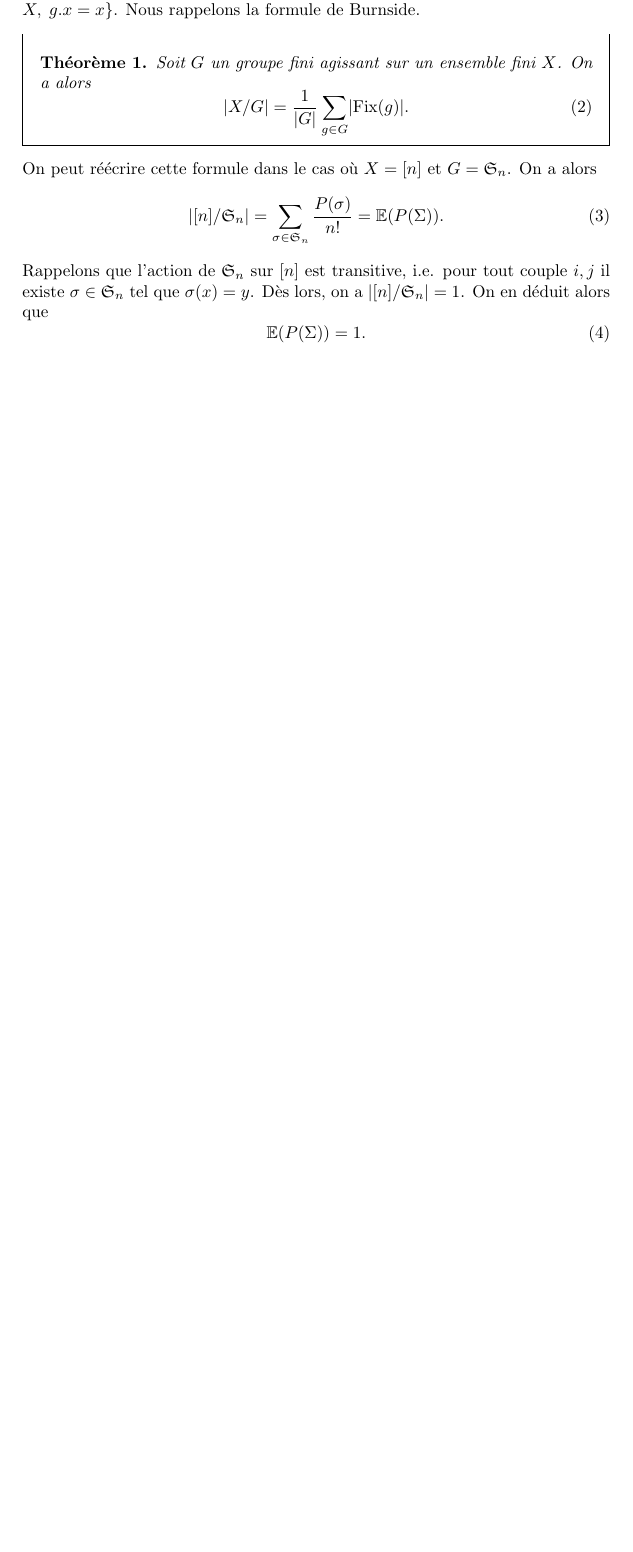
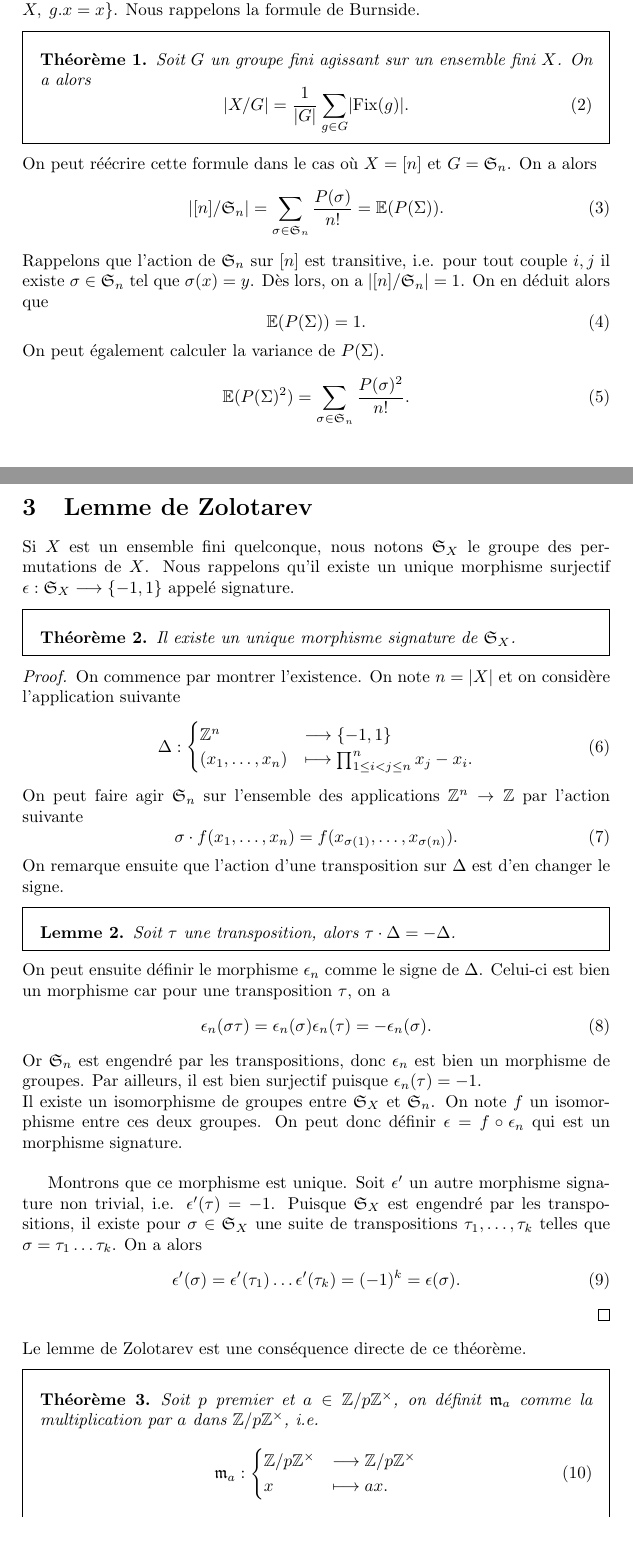
Before and after one commit to EvaristeMJ/Latex, a LaTeX paper (work/french/developpements/main.tex, which reads work/french/developpements/section/Lemme-de-Zolotarev.tex, work/french/developpements/section/Nombre-moyen-de-points-fixes.tex): part of page 2 of 2 before the commit and two parts of pages 2 and 3 of 4 after it, the two joined at a grey line, cut so that both start at the same text, the shorter picture padded with empty space. Compiled offline with pdfLaTeX.

Commit message:
lemme de zolotarev

```diff
--- a/work/french/developpements/main.tex
+++ b/work/french/developpements/main.tex
@@ -7,6 +7,15 @@
 \usepackage{hyperref}
 
 \usepackage{mdframed}
+
+\newcommand*{\R}{\mathbb{R}}
+\newcommand*{\C}{\mathbb{C}}
+\newcommand*{\N}{\mathbb{N}}
+\newcommand*{\Z}{\mathbb{Z}}
+\newcommand*{\Q}{\mathbb{Q}}
+\newcommand*{\F}{\mathbb{F}}
+\newcommand*{\Pb}{\mathbb{P}}
+
 
 \newmdtheoremenv{theorem}{Théorème}
 \newmdtheoremenv{lemma}{Lemme}
--- /dev/null
+++ b/work/french/developpements/section/Lemme-de-Zolotarev.tex
@@ -0,0 +1,53 @@
+\documentclass[../main.tex]{subfiles}
+\begin{document}
+\section{Lemme de Zolotarev}
+Si \(X\) est un ensemble fini quelconque, nous notons \(\mathfrak{S}_X\) le groupe des permutations de \(X\).
+Nous rappelons qu'il existe un unique morphisme surjectif \(\epsilon : \mathfrak{S}_X \longrightarrow \{-1,1\}\)
+appelé signature.
+\begin{theorem} Il existe un unique morphisme signature de \(\mathfrak{S}_X\).
+\end{theorem}
+\begin{proof}
+    On commence par montrer l'existence. On note \(n = \lvert X \rvert\) et on considère l'application suivante
+    \begin{equation}
+        \Delta : \begin{cases}
+            \mathbb{Z}^n & \longrightarrow \{-1,1\}\\
+            (x_1,\ldots,x_n) & \longmapsto \prod_{1\le i<j \le n}^n x_j -x_i.
+        \end{cases}
+    \end{equation}
+    On peut faire agir \(\mathfrak{S}_n\) sur l'ensemble des applications \(\mathbb{Z}^n\to \mathbb{Z}\) par l'action suivante
+    \begin{equation}
+        \sigma \cdot f (x_1, \ldots, x_n) = f(x_{\sigma(1)},\ldots, x_{\sigma(n)}).
+    \end{equation}
+    On remarque ensuite que l'action d'une transposition sur \(\Delta\) est d'en changer le signe.
+    \begin{lemma}
+        Soit \(\tau\) une transposition, alors \(\tau \cdot \Delta = -\Delta\).
+    \end{lemma}
+    On peut ensuite définir le morphisme \(\epsilon_n\) comme le signe de \(\Delta\).
+    Celui-ci est bien un morphisme car pour une transposition \(\tau\), on a
+    \begin{equation}
+        \epsilon_n(\sigma\tau) = \epsilon_n(\sigma)\epsilon_n(\tau) = -\epsilon_n(\sigma).
+    \end{equation}
+    Or \(\mathfrak{S}_n\) est engendré par les transpositions, donc \(\epsilon_n\) est bien un morphisme de groupes.
+    Par ailleurs, il est bien surjectif puisque \(\epsilon_n(\tau) = -1\).
+    \\
+    Il existe un isomorphisme de groupes entre \(\mathfrak{S}_X\) et \(\mathfrak{S}_n\). On note \(f\) un isomorphisme entre ces deux groupes.
+    On peut donc définir \(\epsilon = f\circ \epsilon_n\) qui est un morphisme signature.
+    \\
+
+    Montrons que ce morphisme est unique. Soit \(\epsilon'\) un autre morphisme signature non trivial, i.e. \(\epsilon'(\tau) = -1\).
+    Puisque \(\mathfrak{S}_X\) est engendré par les transpositions, il existe pour \(\sigma\in \mathfrak{S}_X\) une suite de transpositions \(\tau_1,\ldots, \tau_k\) telles que \(\sigma = \tau_1\ldots \tau_k\).
+    On a alors
+    \begin{equation}
+        \epsilon'(\sigma) = \epsilon'(\tau_1)\ldots \epsilon'(\tau_k) = (-1)^k = \epsilon(\sigma).
+    \end{equation}
+\end{proof}
+Le lemme de Zolotarev est une conséquence directe de ce théorème.
+\begin{theorem} Soit \(p\) premier et \(a\in \Z/p\Z^\times\), on définit \(\mathfrak{m}_a\) comme la multiplication par \(a\) dans \(\Z/p\Z^\times\), i.e.
+    \begin{equation}
+        \mathfrak{m}_a : \begin{cases}
+            \Z/p\Z^\times & \longrightarrow \Z/p\Z^\times\\
+            x & \longmapsto ax.
+        \end{cases}
+    \end{equation}
+    Alors, \(\mathfrak{m}_a\) est une permutation de \(\Z/p\Z^\times\) de signature \(\epsilon(\mathfrak{m}_a) = \left(\frac{a}{p}\right)\).
+\end{theorem}
--- a/work/french/developpements/section/Nombre-moyen-de-points-fixes.tex
+++ b/work/french/developpements/section/Nombre-moyen-de-points-fixes.tex
@@ -26,5 +26,8 @@ On en déduit alors que
 \begin{equation}
     \mathbb{E}(P(\Sigma)) = 1.
 \end{equation}
-
+On peut également calculer la variance de \(P(\Sigma)\).
+\begin{equation}
+    \mathbb{E}(P(\Sigma)^2) = \sum_{\sigma\in \mathfrak{S}_n} \frac{P(\sigma)^2}{n!}.
+\end{equation}
 \end{document}
```
Also changed, not shown: work/french/developpements/main.pdf, work/french/developpements/main.tex (2 more changed lines), work/french/developpements/section/Lemme-de-Zolotarev.tex (22 more changed lines).
